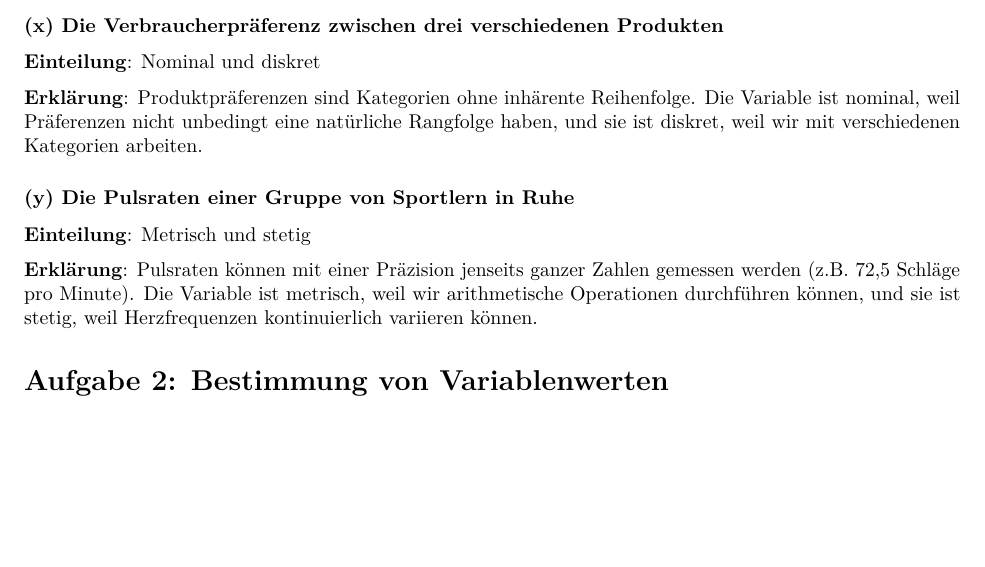
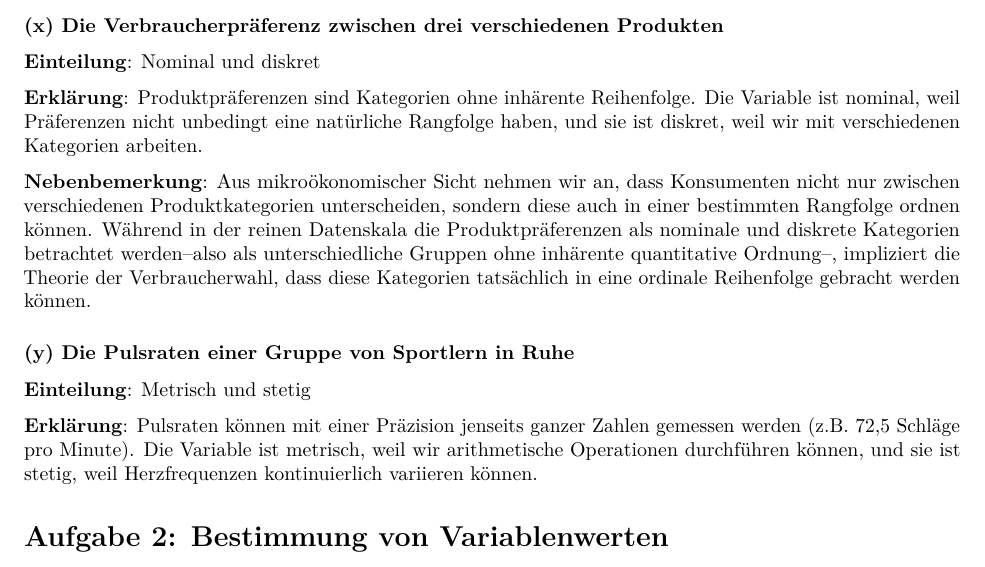
Before and after one commit to umatter/WDDA, an R Markdown document (exercise_guides/exercise_01_guide.Rmd): part of page 4 of 12, cut so that both start at the same text, the shorter picture padded with empty space. Rendered offline with R 4.5, knitr and Pandoc, then LaTeX, with nearby package versions.

Commit message:
docs: Add microeconomic perspective on product preferences in exercise guide

```diff
--- a/exercise_guides/exercise_01_guide.Rmd
+++ b/exercise_guides/exercise_01_guide.Rmd
@@ -174,6 +174,8 @@ Gehen wir jede Variable durch:
 **Einteilung**: Nominal und diskret
 
 **Erklärung**: Produktpräferenzen sind Kategorien ohne inhärente Reihenfolge. Die Variable ist nominal, weil Präferenzen nicht unbedingt eine natürliche Rangfolge haben, und sie ist diskret, weil wir mit verschiedenen Kategorien arbeiten.
+
+**Nebenbemerkung**: Aus mikroökonomischer Sicht nehmen wir an, dass Konsumenten nicht nur zwischen verschiedenen Produktkategorien unterscheiden, sondern diese auch in einer bestimmten Rangfolge ordnen können. Während in der reinen Datenskala die Produktpräferenzen als nominale und diskrete Kategorien betrachtet werden--also als unterschiedliche Gruppen ohne inhärente quantitative Ordnung--, impliziert die Theorie der Verbraucherwahl, dass diese Kategorien tatsächlich in eine ordinale Reihenfolge gebracht werden können.
 
 ### (y) Die Pulsraten einer Gruppe von Sportlern in Ruhe
 
```
